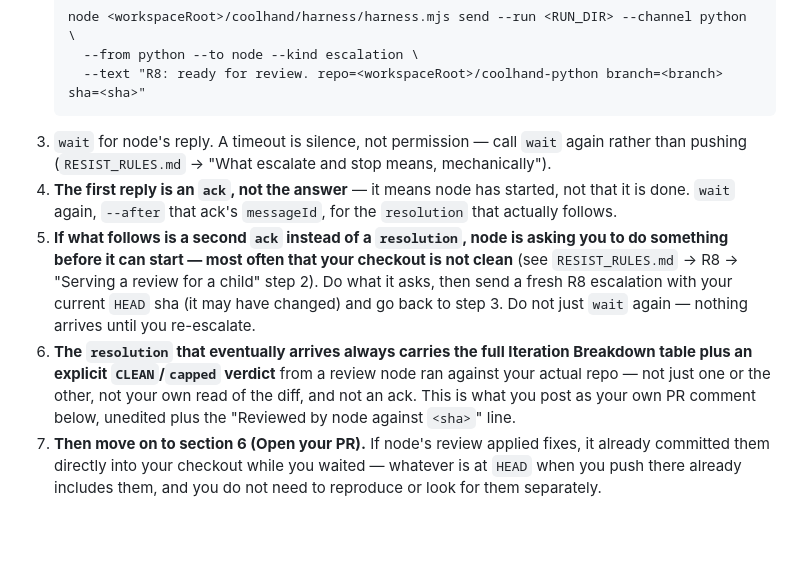
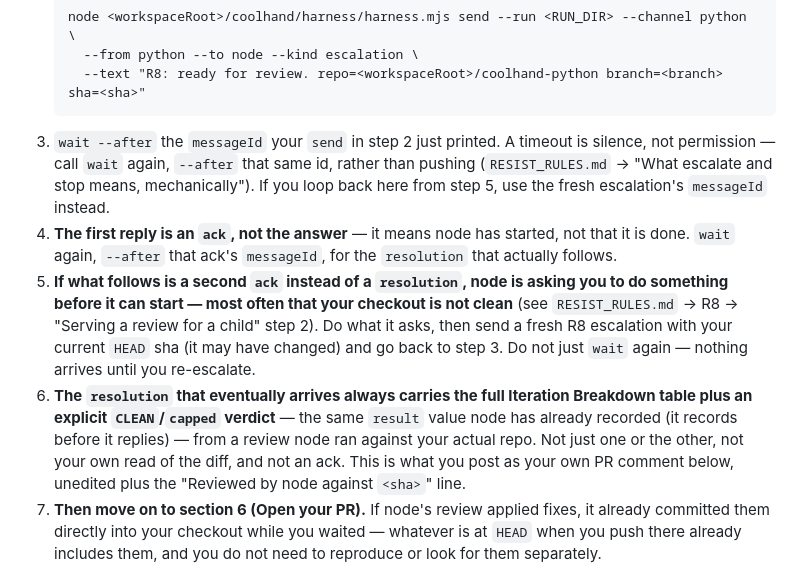
Before and after one commit to Coolhand-Labs/coolhand-python, a Markdown page: AGENTS.harness.md, the part around the change. GitHub-like rendering; blank space fills up the shorter version.

Commit message:
Address companion loop-review round: fix messageId targeting, stale wording
Companion to Coolhand-Labs/coolhand#1686. Specified which messageId 'wait --after' targets on the initial wait and on the loop-back from a dirty-checkout retry (reusing the wrong one causes node's two acks to be mixed up the same way the deadlock fix addresses on node's side). Fixed stale 'node is about to record' wording left over from the earlier record-before-reply reorder.

Co-Authored-By: Claude Sonnet 5 <noreply@anthropic.com>

````diff
--- a/AGENTS.harness.md
+++ b/AGENTS.harness.md
@@ -134,8 +134,10 @@ to confirm by trying; go straight to the request below.
      --from python --to node --kind escalation \
      --text "R8: ready for review. repo=<workspaceRoot>/coolhand-python branch=<branch> sha=<sha>"
    ```
-3. `wait` for node's reply. A timeout is silence, not permission — call `wait` again
-   rather than pushing (`RESIST_RULES.md` → "What escalate and stop means, mechanically").
+3. `wait --after` the `messageId` your `send` in step 2 just printed. A timeout is silence,
+   not permission — call `wait` again, `--after` that same id, rather than pushing
+   (`RESIST_RULES.md` → "What escalate and stop means, mechanically"). If you loop back here
+   from step 5, use the fresh escalation's `messageId` instead.
 4. **The first reply is an `ack`, not the answer** — it means node has started, not that it
    is done. `wait` again, `--after` that ack's `messageId`, for the `resolution` that
    actually follows.
@@ -145,8 +147,9 @@ to confirm by trying; go straight to the request below.
    send a fresh R8 escalation with your current `HEAD` sha (it may have changed) and go back
    to step 3. Do not just `wait` again — nothing arrives until you re-escalate.
 6. **The `resolution` that eventually arrives always carries the full Iteration Breakdown
-   table plus an explicit `CLEAN`/`capped` verdict** from a review node ran against your
-   actual repo — not just one or the other, not your own read of the diff, and not an ack.
+   table plus an explicit `CLEAN`/`capped` verdict** — the same `result` value node has
+   already recorded (it records before it replies) — from a review node ran against your
+   actual repo. Not just one or the other, not your own read of the diff, and not an ack.
    This is what you post as your own PR comment below, unedited plus the "Reviewed by node
    against `<sha>`" line.
 7. **Then move on to section 6 (Open your PR).** If node's review applied fixes,
````
